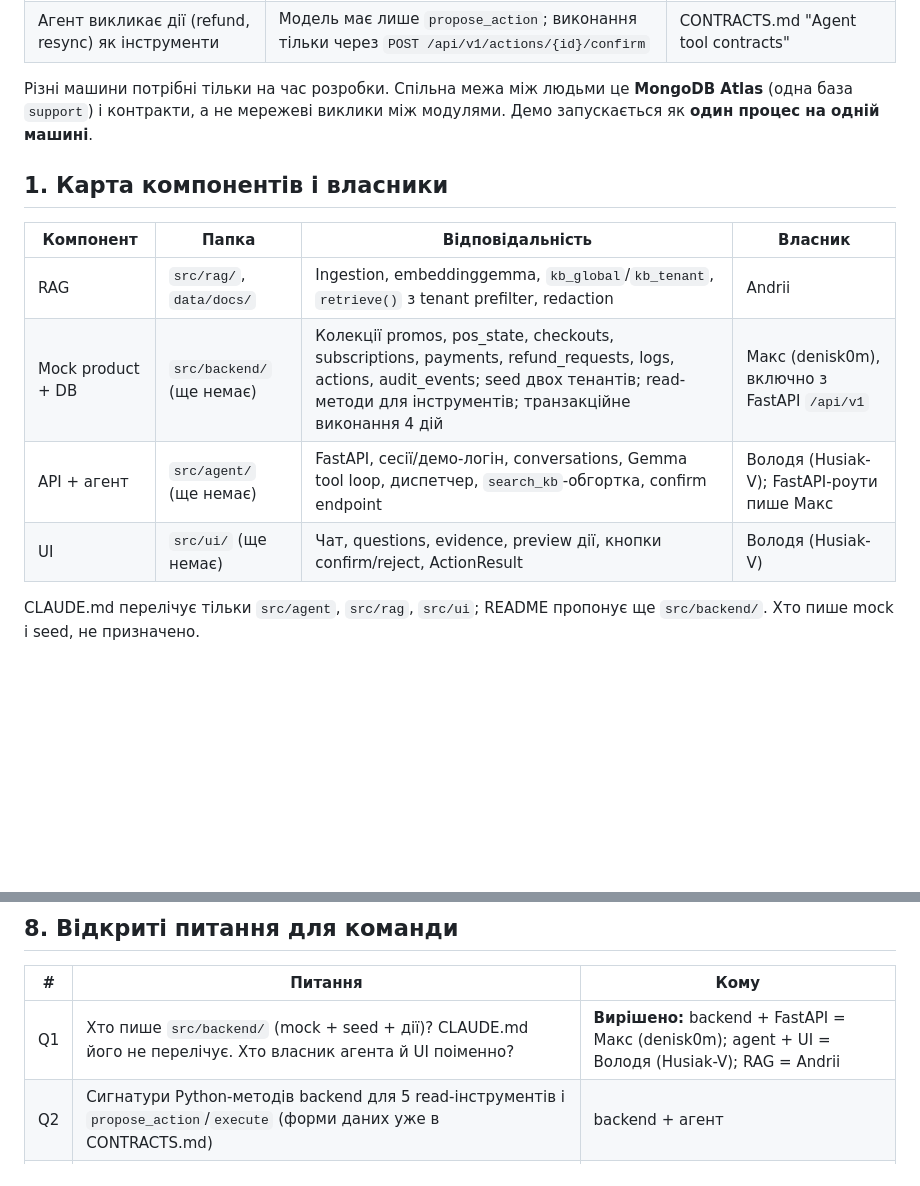
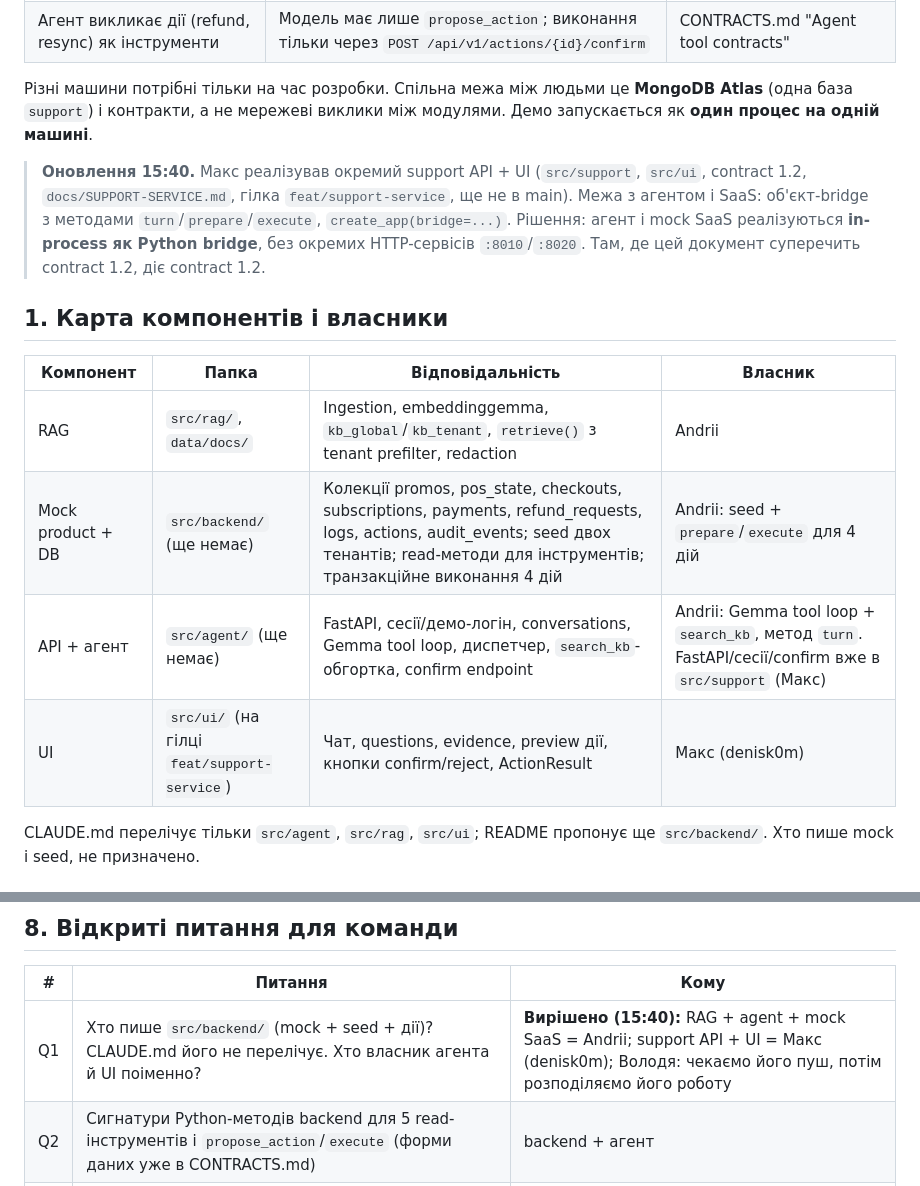
Before and after one commit to Ansandr/hackday-lviv-2026-mvp, a Markdown page: docs/INTEGRATION-REQUIREMENTS.md, 2 parts joined by grey strips. Drawn GitHub-style; blank space fills up the shorter version.

Commit message:
docs: reassign owners (Andrii: agent + mock SaaS; Max: support API + UI; Volodya pending push)
Co-Authored-By: Claude Opus 5.5 <noreply@anthropic.com>

```diff
--- a/docs/INTEGRATION-REQUIREMENTS.md
+++ b/docs/INTEGRATION-REQUIREMENTS.md
@@ -17,14 +17,16 @@
 
 Різні машини потрібні тільки на час розробки. Спільна межа між людьми це **MongoDB Atlas** (одна база `support`) і контракти, а не мережеві виклики між модулями. Демо запускається як **один процес на одній машині**.
 
+> **Оновлення 15:40.** Макс реалізував окремий support API + UI (`src/support`, `src/ui`, contract 1.2, `docs/SUPPORT-SERVICE.md`, гілка `feat/support-service`, ще не в main). Межа з агентом і SaaS: об'єкт-bridge з методами `turn`/`prepare`/`execute`, `create_app(bridge=...)`. Рішення: агент і mock SaaS реалізуються **in-process як Python bridge**, без окремих HTTP-сервісів `:8010`/`:8020`. Там, де цей документ суперечить contract 1.2, діє contract 1.2.
+
 ## 1. Карта компонентів і власники
 
 | Компонент | Папка | Відповідальність | Власник |
 |---|---|---|---|
 | RAG | `src/rag/`, `data/docs/` | Ingestion, embeddinggemma, `kb_global`/`kb_tenant`, `retrieve()` з tenant prefilter, redaction | Andrii |
-| Mock product + DB | `src/backend/` (ще немає) | Колекції promos, pos_state, checkouts, subscriptions, payments, refund_requests, logs, actions, audit_events; seed двох тенантів; read-методи для інструментів; транзакційне виконання 4 дій | Макс (denisk0m), включно з FastAPI `/api/v1` |
-| API + агент | `src/agent/` (ще немає) | FastAPI, сесії/демо-логін, conversations, Gemma tool loop, диспетчер, `search_kb`-обгортка, confirm endpoint | Володя (Husiak-V); FastAPI-роути пише Макс |
-| UI | `src/ui/` (ще немає) | Чат, questions, evidence, preview дії, кнопки confirm/reject, ActionResult | Володя (Husiak-V) |
+| Mock product + DB | `src/backend/` (ще немає) | Колекції promos, pos_state, checkouts, subscriptions, payments, refund_requests, logs, actions, audit_events; seed двох тенантів; read-методи для інструментів; транзакційне виконання 4 дій | Andrii: seed + `prepare`/`execute` для 4 дій |
+| API + агент | `src/agent/` (ще немає) | FastAPI, сесії/демо-логін, conversations, Gemma tool loop, диспетчер, `search_kb`-обгортка, confirm endpoint | Andrii: Gemma tool loop + `search_kb`, метод `turn`. FastAPI/сесії/confirm вже в `src/support` (Макс) |
+| UI | `src/ui/` (на гілці `feat/support-service`) | Чат, questions, evidence, preview дії, кнопки confirm/reject, ActionResult | Макс (denisk0m) |
 
 CLAUDE.md перелічує тільки `src/agent`, `src/rag`, `src/ui`; README пропонує ще `src/backend/`. Хто пише mock і seed, не призначено.
 
@@ -155,7 +157,7 @@ CLAUDE.md перелічує тільки `src/agent`, `src/rag`, `src/ui`; READ
 
 | # | Питання | Кому |
 |---|---|---|
-| Q1 | Хто пише `src/backend/` (mock + seed + дії)? CLAUDE.md його не перелічує. Хто власник агента й UI поіменно? | **Вирішено:** backend + FastAPI = Макс (denisk0m); agent + UI = Володя (Husiak-V); RAG = Andrii |
+| Q1 | Хто пише `src/backend/` (mock + seed + дії)? CLAUDE.md його не перелічує. Хто власник агента й UI поіменно? | **Вирішено (15:40):** RAG + agent + mock SaaS = Andrii; support API + UI = Макс (denisk0m); Володя: чекаємо його пуш, потім розподіляємо його роботу |
 | Q2 | Сигнатури Python-методів backend для 5 read-інструментів і `propose_action`/`execute` (форми даних уже в CONTRACTS.md) | backend + агент |
 | Q3 | Порт API (`8000`?) і чи UI віддається тим самим FastAPI, чи окремий dev-сервер (тоді потрібні CORS + CSRF) | агент + UI |
 | Q4 | Виправити `EMBED_MODEL` у `.env.example` на `embeddinggemma`; привести ім'я користувача в URI (`app_reader`) до ATLAS-SETUP (`app_writer`/`rag_reader`) | Andrii |
```
Also changed, not shown: docs/INTEGRATION-CHECKLIST.md (+3 -3 lines), docs/TEAM-SYNC.md (+7 -0 lines).
